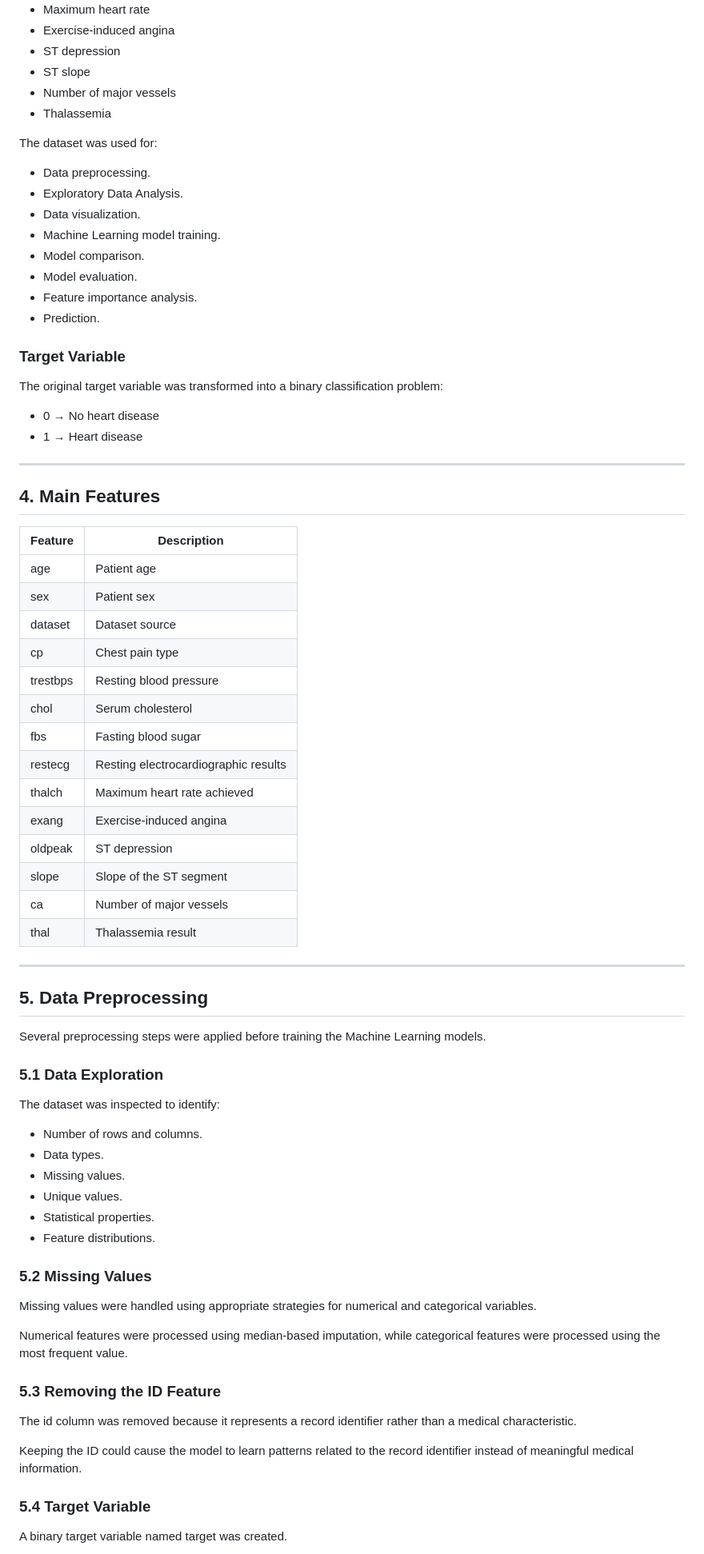
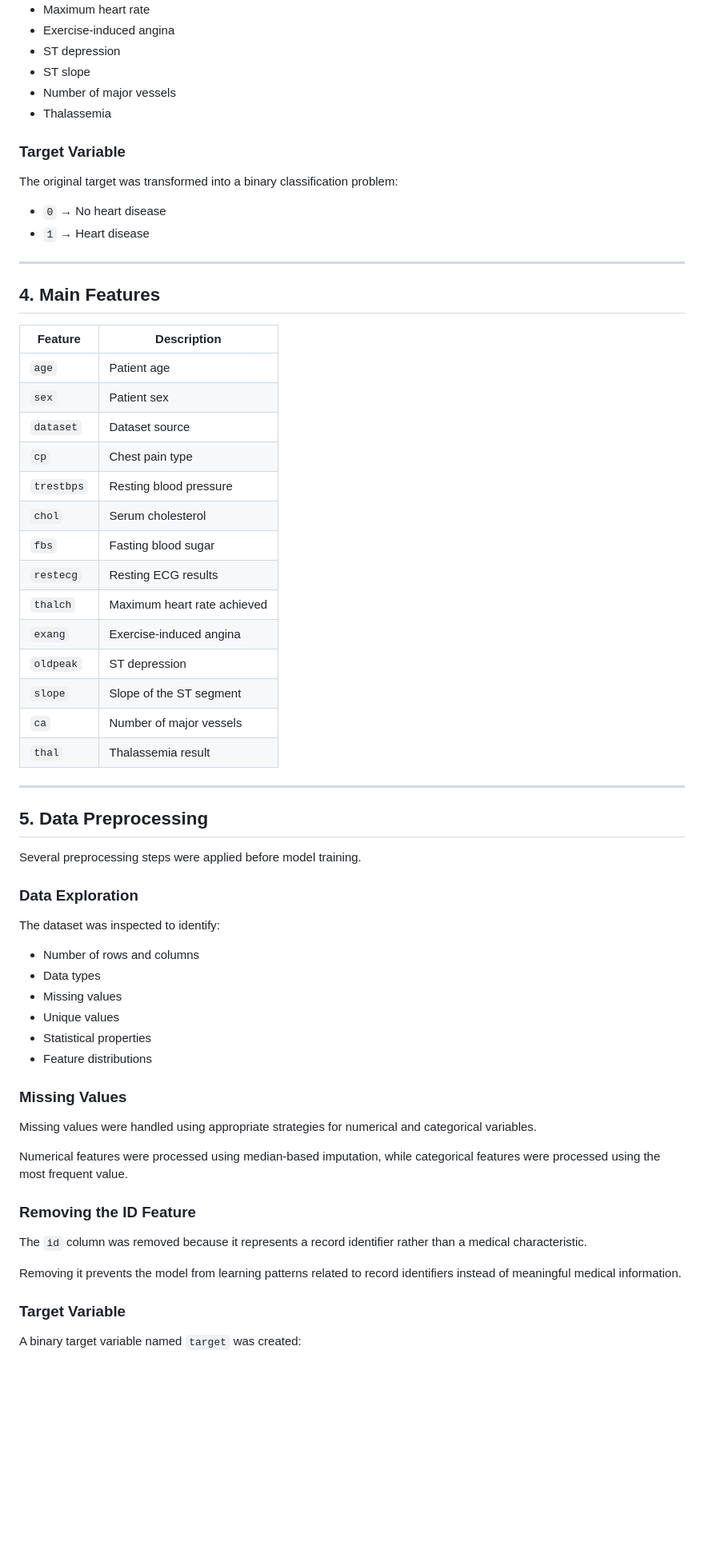
Before and after one commit to Abdulrahman-Al-Harbi/heart-disease-prediction-system, a Markdown page: README.md, the part around one of its changes. Shown at 80% size. Rendered like a GitHub page; blank space fills up the shorter version.

```diff
--- a/README.md
+++ b/README.md
@@ -111,23 +86,12 @@ The dataset includes medical features such as:
 - Number of major vessels
 - Thalassemia
 
-The dataset was used for:
-
-- Data preprocessing.
-- Exploratory Data Analysis.
-- Data visualization.
-- Machine Learning model training.
-- Model comparison.
-- Model evaluation.
-- Feature importance analysis.
-- Prediction.
-
 ### Target Variable
 
-The original target variable was transformed into a binary classification problem:
+The original target was transformed into a binary classification problem:
 
-- 0 → No heart disease
-- 1 → Heart disease
+- `0` → No heart disease
+- `1` → Heart disease
 
 ---
 
@@ -135,51 +99,51 @@ The original target variable was transformed into a binary classification proble
 
 | Feature | Description |
 |---|---|
-| age | Patient age |
-| sex | Patient sex |
-| dataset | Dataset source |
-| cp | Chest pain type |
-| trestbps | Resting blood pressure |
-| chol | Serum cholesterol |
-| fbs | Fasting blood sugar |
-| restecg | Resting electrocardiographic results |
-| thalch | Maximum heart rate achieved |
-| exang | Exercise-induced angina |
-| oldpeak | ST depression |
-| slope | Slope of the ST segment |
-| ca | Number of major vessels |
-| thal | Thalassemia result |
+| `age` | Patient age |
+| `sex` | Patient sex |
+| `dataset` | Dataset source |
+| `cp` | Chest pain type |
+| `trestbps` | Resting blood pressure |
+| `chol` | Serum cholesterol |
+| `fbs` | Fasting blood sugar |
+| `restecg` | Resting ECG results |
+| `thalch` | Maximum heart rate achieved |
+| `exang` | Exercise-induced angina |
+| `oldpeak` | ST depression |
+| `slope` | Slope of the ST segment |
+| `ca` | Number of major vessels |
+| `thal` | Thalassemia result |
 
 ---
 
 ## 5. Data Preprocessing
 
-Several preprocessing steps were applied before training the Machine Learning models.
+Several preprocessing steps were applied before model training.
 
-### 5.1 Data Exploration
+### Data Exploration
 
 The dataset was inspected to identify:
 
-- Number of rows and columns.
-- Data types.
-- Missing values.
-- Unique values.
-- Statistical properties.
-- Feature distributions.
+- Number of rows and columns
+- Data types
+- Missing values
+- Unique values
+- Statistical properties
+- Feature distributions
 
-### 5.2 Missing Values
+### Missing Values
 
 Missing values were handled using appropriate strategies for numerical and categorical variables.
 
 Numerical features were processed using median-based imputation, while categorical features were processed using the most frequent value.
 
-### 5.3 Removing the ID Feature
+### Removing the ID Feature
 
-The id column was removed because it represents a record identifier rather than a medical characteristic.
+The `id` column was removed because it represents a record identifier rather than a medical characteristic.
 
-Keeping the ID could cause the model to learn patterns related to the record identifier instead of meaningful medical information.
+Removing it prevents the model from learning patterns related to record identifiers instead of meaningful medical information.
 
-### 5.4 Target Variable
+### Target Variable
 
-A binary target variable named target was created.
+A binary target variable named `target` was created:
 
```
Also changed, not shown: other parts of README.md (+220 -284 lines).
